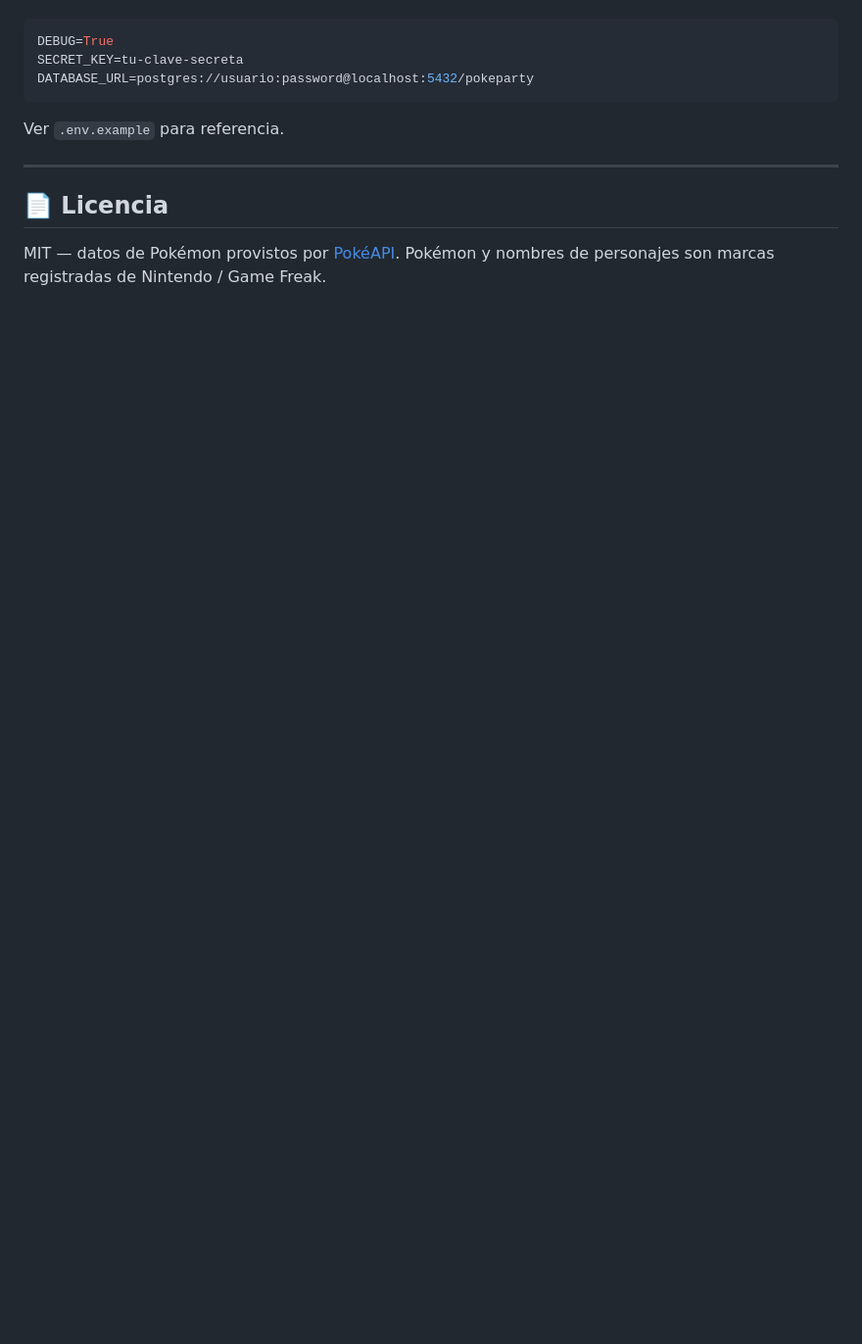
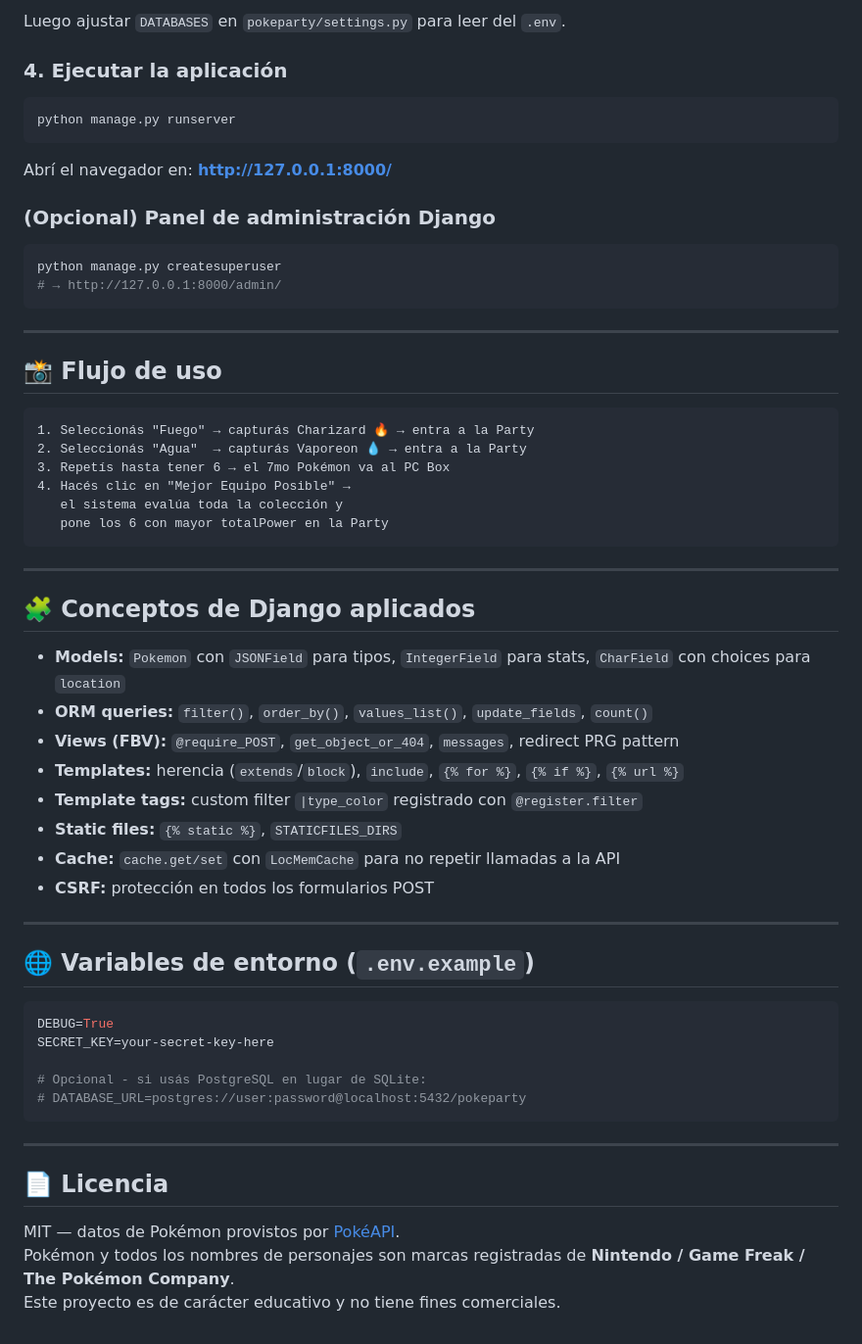
Before and after one commit to arielrosenmann94/pokeparty_django, a Markdown page: README.md, the part around one of its changes. Shown at 98% size. Rendered like a GitHub page; blank space fills up the shorter version.

````diff
--- a/README.md
+++ b/README.md
@@ -106,15 +142,62 @@ Crear un archivo `.env` en la raíz:
+Luego ajustar `DATABASES` en `pokeparty/settings.py` para leer del `.env`.
+
+### 4. Ejecutar la aplicación
+
+```bash
+python manage.py runserver
+```
+
+Abrí el navegador en: **[http://127.0.0.1:8000/](http://127.0.0.1:8000/)**
+
+### (Opcional) Panel de administración Django
+
+```bash
+python manage.py createsuperuser
+# → http://127.0.0.1:8000/admin/
+```
+
+---
+
+## 📸 Flujo de uso
+
+```
+1. Seleccionás "Fuego" → capturás Charizard 🔥 → entra a la Party
+2. Seleccionás "Agua"  → capturás Vaporeon 💧 → entra a la Party
+3. Repetís hasta tener 6 → el 7mo Pokémon va al PC Box
+4. Hacés clic en "Mejor Equipo Posible" →
+   el sistema evalúa toda la colección y
+   pone los 6 con mayor totalPower en la Party
+```
+
+---
+
+## 🧩 Conceptos de Django aplicados
+
+- **Models:** `Pokemon` con `JSONField` para tipos, `IntegerField` para stats, `CharField` con choices para `location`
+- **ORM queries:** `filter()`, `order_by()`, `values_list()`, `update_fields`, `count()`
+- **Views (FBV):** `@require_POST`, `get_object_or_404`, `messages`, redirect PRG pattern
+- **Templates:** herencia (`extends`/`block`), `include`, `{% for %}`, `{% if %}`, `{% url %}`
+- **Template tags:** custom filter `|type_color` registrado con `@register.filter`
+- **Static files:** `{% static %}`, `STATICFILES_DIRS`
+- **Cache:** `cache.get/set` con `LocMemCache` para no repetir llamadas a la API
+- **CSRF:** protección en todos los formularios POST
+
+---
+
+## 🌐 Variables de entorno (`.env.example`)
 
 ```env
 DEBUG=True
-SECRET_KEY=tu-clave-secreta
-DATABASE_URL=postgres://usuario:password@localhost:5432/pokeparty
+SECRET_KEY=your-secret-key-here
+
+# Opcional - si usás PostgreSQL en lugar de SQLite:
+# DATABASE_URL=postgres://user:password@localhost:5432/pokeparty
 ```
-
-Ver `.env.example` para referencia.
 
 ---
 
 ## 📄 Licencia
 
 MIT — datos de Pokémon provistos por [PokéAPI](https://pokeapi.co/).
-Pokémon y nombres de personajes son marcas registradas de Nintendo / Game Freak.
+Pokémon y todos los nombres de personajes son marcas registradas de **Nintendo / Game Freak / The Pokémon Company**.
+Este proyecto es de carácter educativo y no tiene fines comerciales.
````
Also changed, not shown: other parts of README.md (+112 -76 lines).
